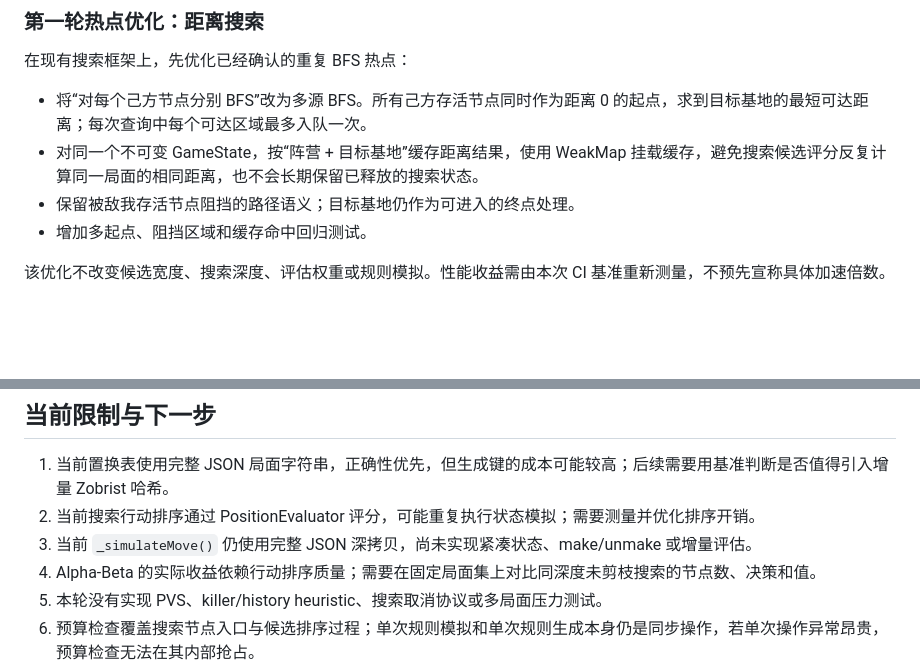
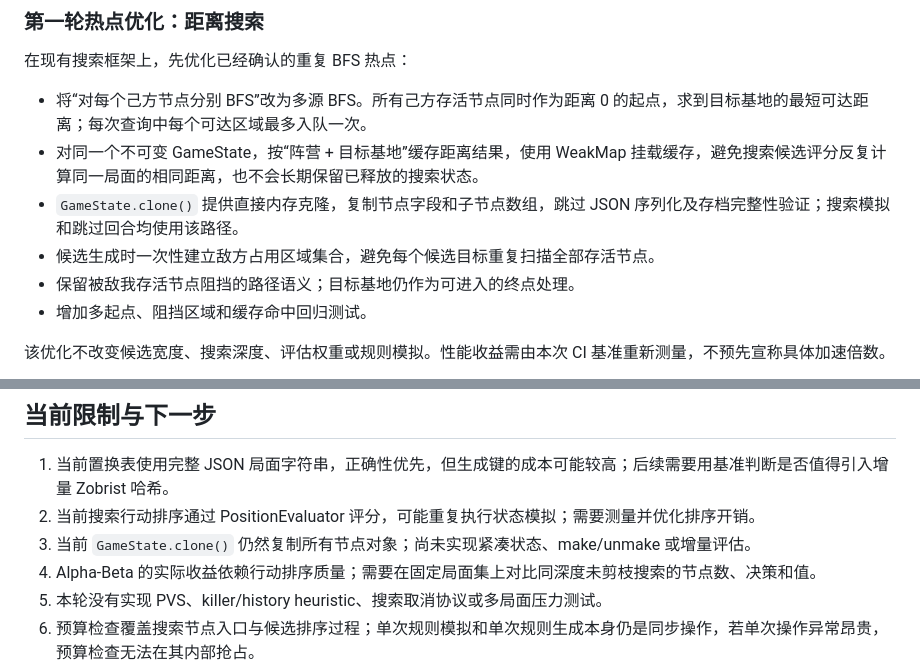
Before and after one commit to zshebjtzs/tree-grow-game, a Markdown page: docs/AI-F3-SEARCH-ENGINE.md, 2 parts joined by grey strips. GitHub-like rendering; blank space fills up the shorter version.

Commit message:
docs(ai): update search-state optimization notes

```diff
--- a/docs/AI-F3-SEARCH-ENGINE.md
+++ b/docs/AI-F3-SEARCH-ENGINE.md
@@ -35,6 +35,8 @@
 
 - 将“对每个己方节点分别 BFS”改为多源 BFS。所有己方存活节点同时作为距离 0 的起点，求到目标基地的最短可达距离；每次查询中每个可达区域最多入队一次。
 - 对同一个不可变 GameState，按“阵营 + 目标基地”缓存距离结果，使用 WeakMap 挂载缓存，避免搜索候选评分反复计算同一局面的相同距离，也不会长期保留已释放的搜索状态。
+- `GameState.clone()` 提供直接内存克隆，复制节点字段和子节点数组，跳过 JSON 序列化及存档完整性验证；搜索模拟和跳过回合均使用该路径。
+- 候选生成时一次性建立敌方占用区域集合，避免每个候选目标重复扫描全部存活节点。
 - 保留被敌我存活节点阻挡的路径语义；目标基地仍作为可进入的终点处理。
 - 增加多起点、阻挡区域和缓存命中回归测试。
 
@@ -51,7 +53,7 @@
 
 1. 当前置换表使用完整 JSON 局面字符串，正确性优先，但生成键的成本可能较高；后续需要用基准判断是否值得引入增量 Zobrist 哈希。
 2. 当前搜索行动排序通过 PositionEvaluator 评分，可能重复执行状态模拟；需要测量并优化排序开销。
-3. 当前 `_simulateMove()` 仍使用完整 JSON 深拷贝，尚未实现紧凑状态、make/unmake 或增量评估。
+3. 当前 `GameState.clone()` 仍然复制所有节点对象；尚未实现紧凑状态、make/unmake 或增量评估。
 4. Alpha-Beta 的实际收益依赖行动排序质量；需要在固定局面集上对比同深度未剪枝搜索的节点数、决策和值。
 5. 本轮没有实现 PVS、killer/history heuristic、搜索取消协议或多局面压力测试。
 6. 预算检查覆盖搜索节点入口与候选排序过程；单次规则模拟和单次规则生成本身仍是同步操作，若单次操作异常昂贵，预算检查无法在其内部抢占。
```
